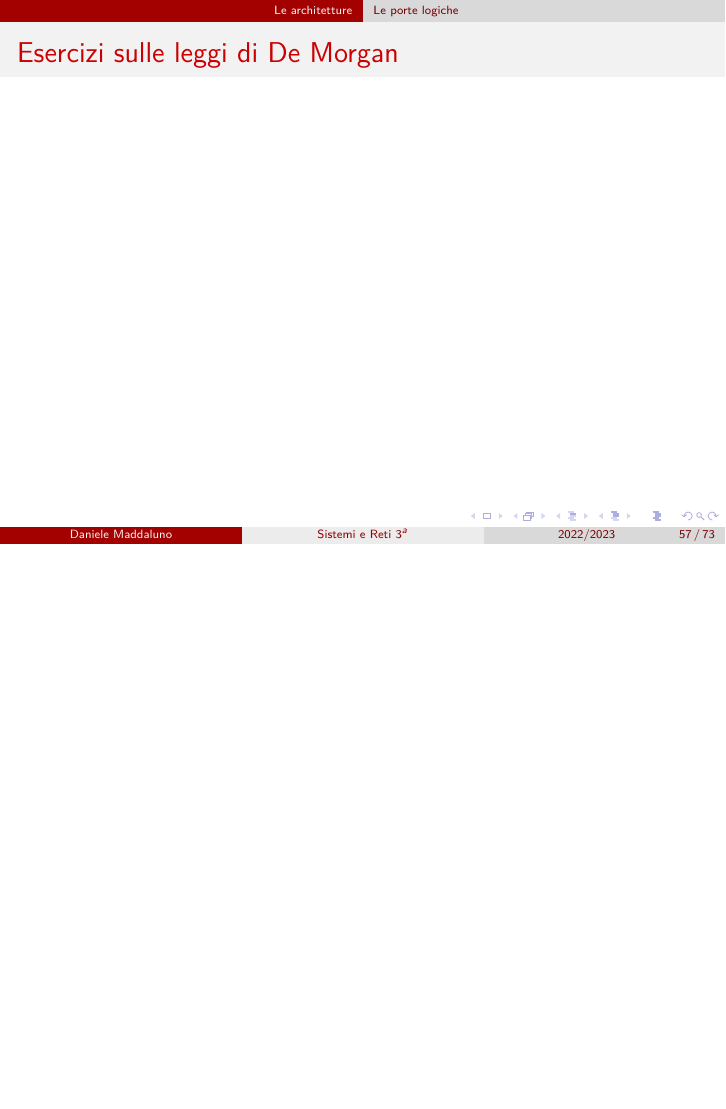
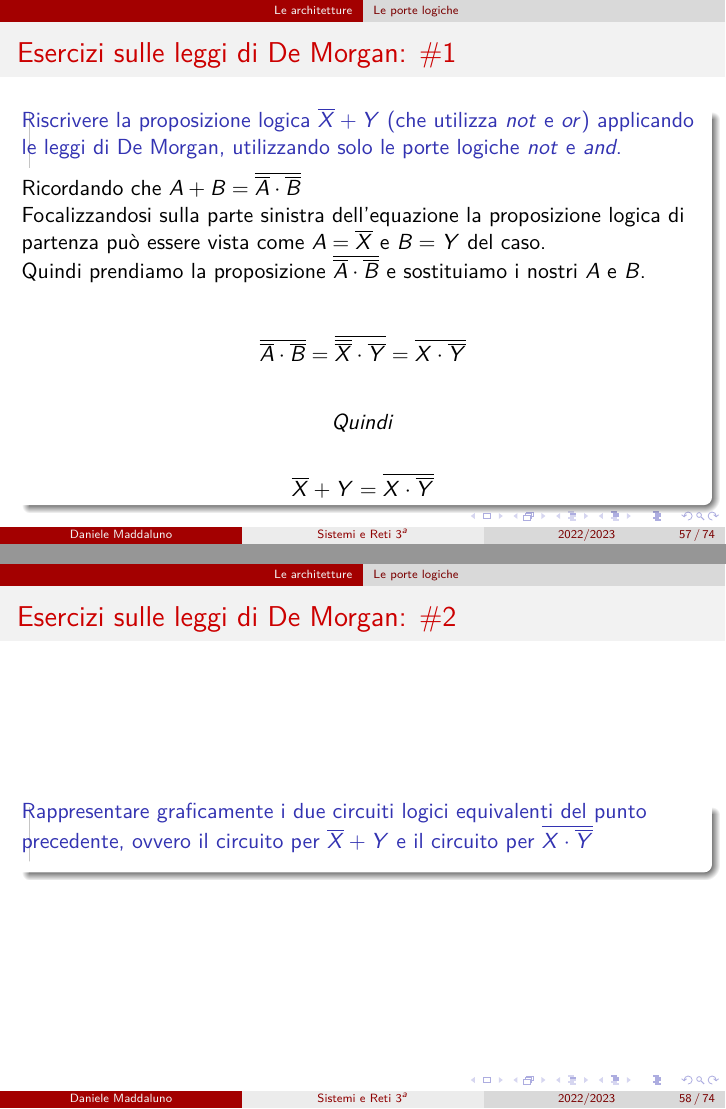
Before and after one commit to danielemaddaluno/school-sistemi3, LaTeX slides (slides/presentation.tex, which reads slides/2_le_architetture.tex): page 58 of 80 before the commit and pages 58 and 59 of 81 after it, the two joined at a grey line, the shorter picture padded with empty space. Compiled offline with pdfLaTeX.

Commit message:
Init esercizi De Morgan

```diff
--- a/slides/2_le_architetture.tex
+++ b/slides/2_le_architetture.tex
@@ -483,9 +483,34 @@
 
 
 \begin{frame}
-	\frametitle{Esercizi sulle leggi di De Morgan}
+	\frametitle{Esercizi sulle leggi di De Morgan: \#1}
+
+	\begin{block}{Riscrivere la proposizione logica $\overline{X} + Y$ (che utilizza \textit{not} e \textit{or}) applicando le leggi di De Morgan, utilizzando solo le porte logiche \textit{not} e \textit{and}.}
+
+		Ricordando che $A + B = \overline{\overline {A} \cdot \overline {B}}$\\
+		Focalizzandosi sulla parte sinistra dell'equazione la proposizione logica di partenza può essere vista come $A = \overline {X}$ e $B = Y$ del caso.\\
+		Quindi prendiamo la proposizione $\overline{\overline {A} \cdot \overline {B}}$ e sostituiamo i nostri $A$ e $B$.\\~\\
+
+		$$\overline{\overline {A} \cdot \overline {B}} = \overline{\overline {\overline {X}} \cdot \overline {Y}} = \overline{X \cdot \overline {Y}}$$
+
+		$$Quindi$$
+
+		$$\overline{X} + Y = \overline{X \cdot \overline {Y}}$$
 
 
+
+	\end{block}
+
+\end{frame}
+
+
+\begin{frame}
+	\frametitle{Esercizi sulle leggi di De Morgan: \#2}
+
+	\begin{block}{Rappresentare graficamente i due circuiti logici equivalenti del punto precedente, ovvero il circuito per $\overline{X} + Y$ e il circuito per $\overline{X \cdot \overline {Y}}$}
+
+
+	\end{block}
 
 \end{frame}
 
```
